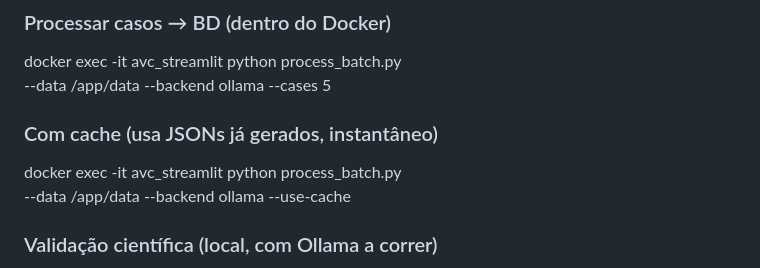
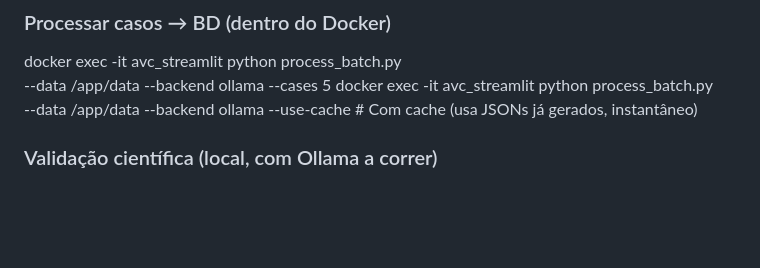
Before and after one commit to beatrizcastelo/avc-extraction, a Markdown page: README.md, the part around the change. Rendered like a GitHub page; blank space fills up the shorter version.

```diff
--- a/README.md
+++ b/README.md
@@ -35,9 +35,8 @@ docker exec -it avc_ollama ollama list
 ### Processar casos → BD (dentro do Docker)
 docker exec -it avc_streamlit python process_batch.py \
   --data /app/data --backend ollama --cases 5
-### Com cache (usa JSONs já gerados, instantâneo)
 docker exec -it avc_streamlit python process_batch.py \
-  --data /app/data --backend ollama --use-cache
+  --data /app/data --backend ollama --use-cache # Com cache (usa JSONs já gerados, instantâneo)
 ### Validação científica (local, com Ollama a correr)
 python validate_all.py --backend ollama --cases 30
 python validate_all.py --backend ollama --case caso_051_bridging (carta de alta exemplo)
```
